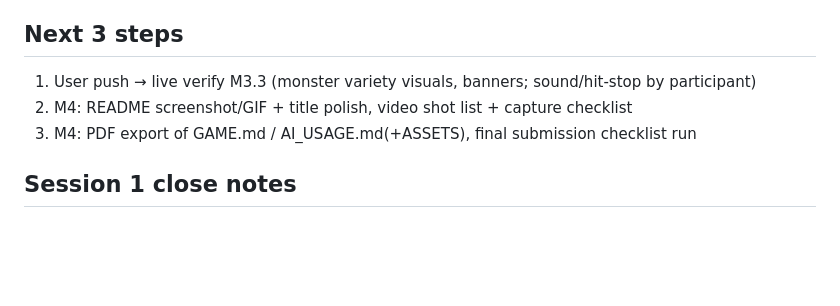
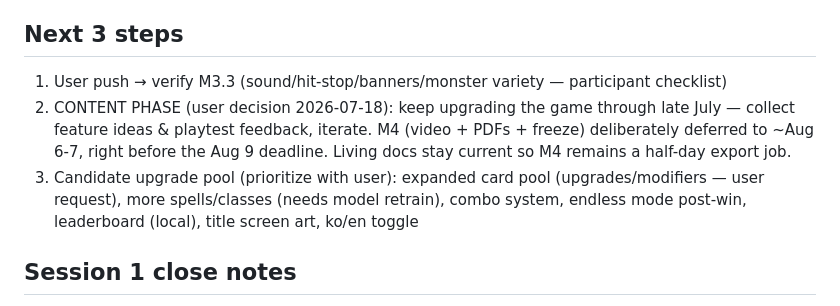
Before and after one commit to Sunjae-L22/nan2026-game, a Markdown page: docs/STATE.md, the part around the change. Rendered like a GitHub page; blank space fills up the shorter version.

Commit message:
docs: defer M4 to ~Aug 6-7 (user decision) — content/upgrade phase continues

```diff
--- a/docs/STATE.md
+++ b/docs/STATE.md
@@ -25,9 +25,9 @@ Fallback if recognition accuracy disappoints early: cut classes to 5–6 highly
 
 ## Next 3 steps
 
-1. User push → live verify M3.3 (monster variety visuals, banners; sound/hit-stop by participant)
-2. M4: README screenshot/GIF + title polish, video shot list + capture checklist
-3. M4: PDF export of GAME.md / AI_USAGE.md(+ASSETS), final submission checklist run
+1. User push → verify M3.3 (sound/hit-stop/banners/monster variety — participant checklist)
+2. CONTENT PHASE (user decision 2026-07-18): keep upgrading the game through late July — collect feature ideas & playtest feedback, iterate. M4 (video + PDFs + freeze) deliberately deferred to ~Aug 6-7, right before the Aug 9 deadline. Living docs stay current so M4 remains a half-day export job.
+3. Candidate upgrade pool (prioritize with user): expanded card pool (upgrades/modifiers — user request), more spells/classes (needs model retrain), combo system, endless mode post-win, leaderboard (local), title screen art, ko/en toggle
 
 ## Session 1 close notes
 - M3.2 verified by participant on live Pages build: L/R Shift cast OK, aimed casting lands at hover point with reticle OK, auto-target fallback OK.
```
